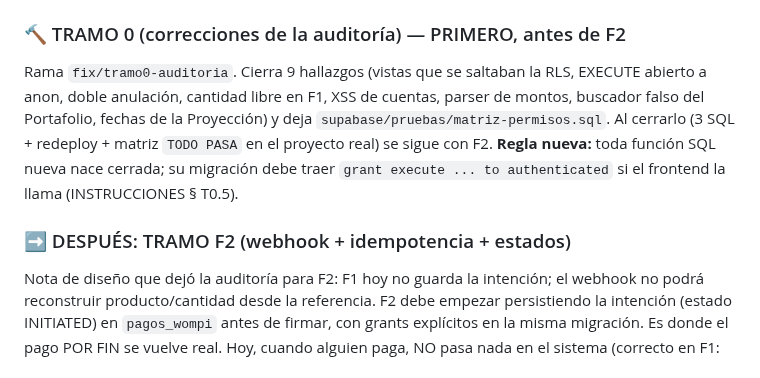
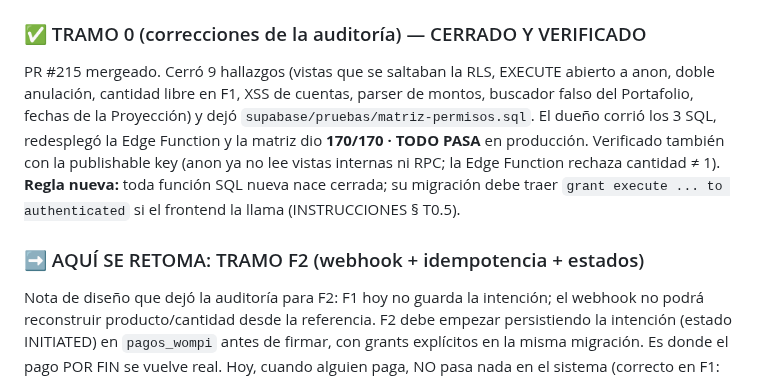
Before and after one commit to 12344-ux/12344-ux.github.io, a Markdown page: CONTEXTO-MAGANDHI.md, the part around the change. Rendered like a GitHub page.

```diff
--- a/CONTEXTO-MAGANDHI.md
+++ b/CONTEXTO-MAGANDHI.md
@@ -331,16 +331,18 @@ llave pública sandbox en `pagos_config` y corrió los grants (migración
 `20250605000000`). PRs mergeados: back-office #208–#213, tienda #38–#39. El detalle
 y las ⚠️ LECCIONES DE F1 están en `ANDAMIOS.md` (leerlas antes de tocar Edge Functions).
 
-### 🔨 TRAMO 0 (correcciones de la auditoría) — PRIMERO, antes de F2
-Rama `fix/tramo0-auditoria`. Cierra 9 hallazgos (vistas que se saltaban la RLS,
-EXECUTE abierto a anon, doble anulación, cantidad libre en F1, XSS de cuentas,
-parser de montos, buscador falso del Portafolio, fechas de la Proyección) y deja
-`supabase/pruebas/matriz-permisos.sql`. Al cerrarlo (3 SQL + redeploy + matriz
-`TODO PASA` en el proyecto real) se sigue con F2. **Regla nueva:** toda función
-SQL nueva nace cerrada; su migración debe traer `grant execute ... to
-authenticated` si el frontend la llama (INSTRUCCIONES § T0.5).
+### ✅ TRAMO 0 (correcciones de la auditoría) — CERRADO Y VERIFICADO
+PR #215 mergeado. Cerró 9 hallazgos (vistas que se saltaban la RLS, EXECUTE
+abierto a anon, doble anulación, cantidad libre en F1, XSS de cuentas, parser de
+montos, buscador falso del Portafolio, fechas de la Proyección) y dejó
+`supabase/pruebas/matriz-permisos.sql`. El dueño corrió los 3 SQL, redesplegó la
+Edge Function y la matriz dio **170/170 · TODO PASA** en producción. Verificado
+también con la publishable key (anon ya no lee vistas internas ni RPC; la Edge
+Function rechaza cantidad ≠ 1). **Regla nueva:** toda función SQL nueva nace
+cerrada; su migración debe traer `grant execute ... to authenticated` si el
+frontend la llama (INSTRUCCIONES § T0.5).
 
-### ➡️ DESPUÉS: TRAMO F2 (webhook + idempotencia + estados)
+### ➡️ AQUÍ SE RETOMA: TRAMO F2 (webhook + idempotencia + estados)
 Nota de diseño que dejó la auditoría para F2: F1 hoy no guarda la intención; el
 webhook no podrá reconstruir producto/cantidad desde la referencia. F2 debe
 empezar persistiendo la intención (estado INITIATED) en `pagos_wompi` antes de
```
Also changed, not shown: ANDAMIOS.md (+8 -3 lines).
